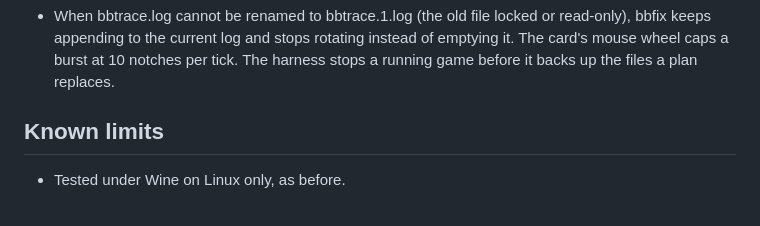
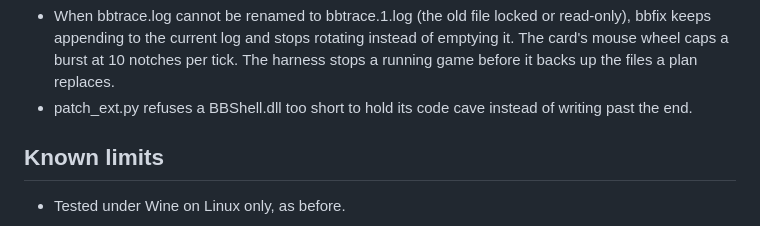
Before and after one commit to wburns02/bbpro98, a Markdown page: release/NOTES-v1.0.3.md, the part around the change. GitHub-like rendering.

Commit message:
notes: patch_ext length check
Co-Authored-By: Claude Opus 5.5 <noreply@anthropic.com>
Claude-Session: https://claude.ai/code/session_01Q214aJwww1ewX9BLXcUXEn

```diff
--- a/release/NOTES-v1.0.3.md
+++ b/release/NOTES-v1.0.3.md
@@ -81,6 +81,7 @@ its text; they do not replace it.
 - When bbtrace.log cannot be renamed to bbtrace.1.log (the old file locked or read-only), bbfix keeps appending to
   the current log and stops rotating instead of emptying it. The card's mouse wheel caps a burst at 10 notches per
   tick. The harness stops a running game before it backs up the files a plan replaces.
+- patch_ext.py refuses a BBShell.dll too short to hold its code cave instead of writing past the end.
 
 ## Known limits
 
```
